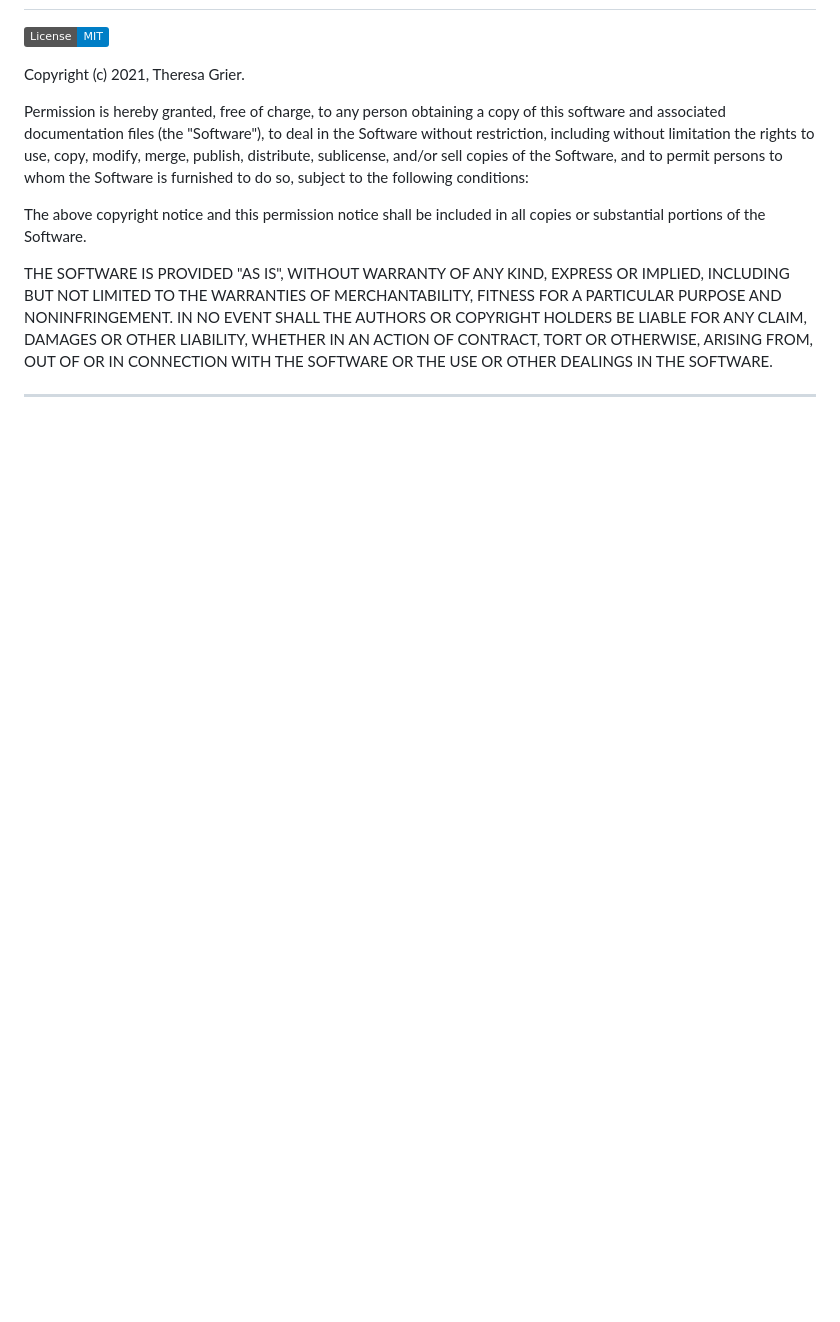
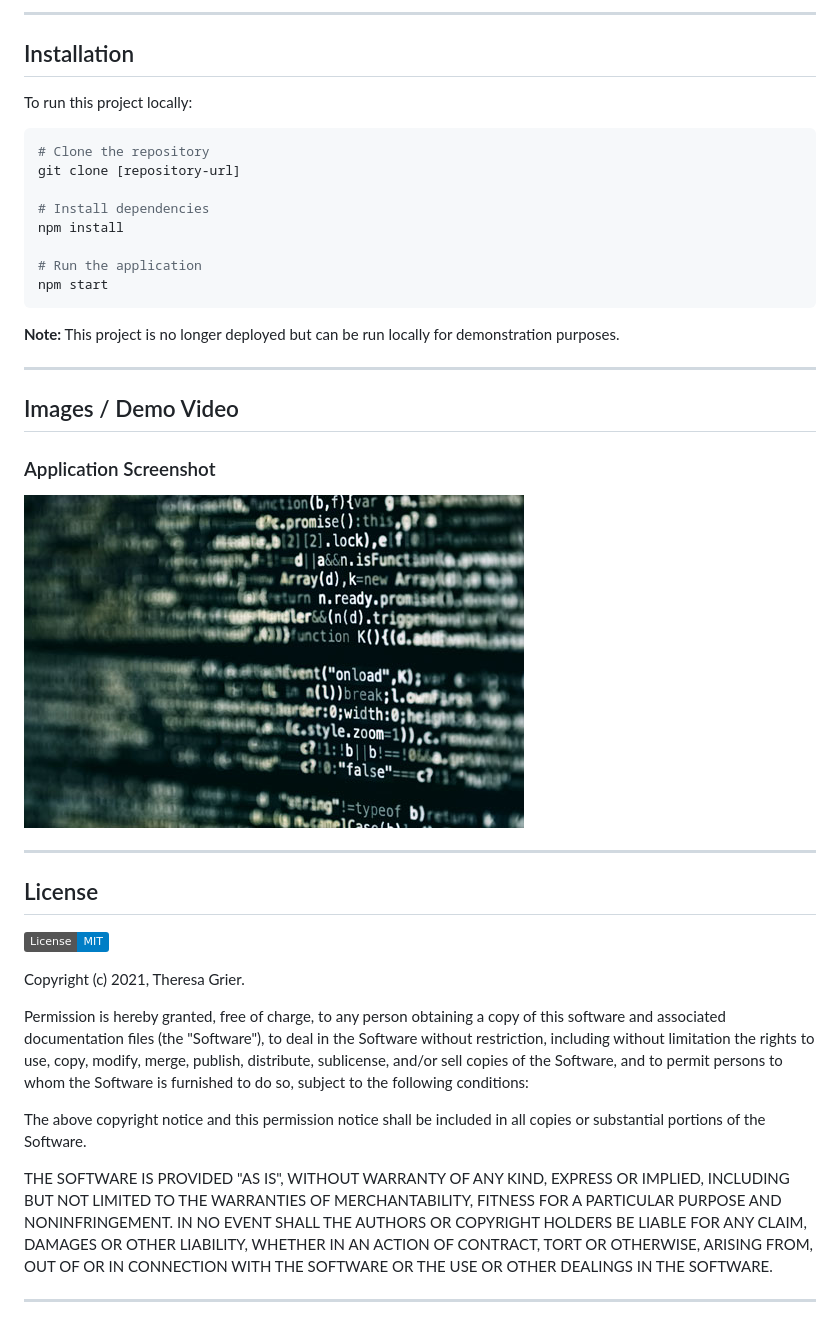
Before and after one commit to TreeGee73/Budget-Tracker, a Markdown page: README.md, the part around one of its changes. GitHub-like rendering; badges without logos; blank space fills up the shorter version.

````diff
--- a/README.md
+++ b/README.md
@@ -42,3 +76,32 @@ This app utilizes the following technologies:
+---
+
+## Installation
+
+To run this project locally:
+```bash
+# Clone the repository
+git clone [repository-url]
+
+# Install dependencies
+npm install
+
+# Run the application
+npm start
+```
+
+**Note:** This project is no longer deployed but can be run locally for demonstration purposes.
+
+---
+
+## Images / Demo Video
+
+### Application Screenshot
+<img src="Screenshot.jpg" alt="Budget Tracker Application" />
+
+---
+
+## License
+
 ![License](https://img.shields.io/badge/License-MIT-blue)
 
 Copyright (c) 2021, Theresa Grier.
````
Also changed, not shown: other parts of README.md (+52 -35 lines).
